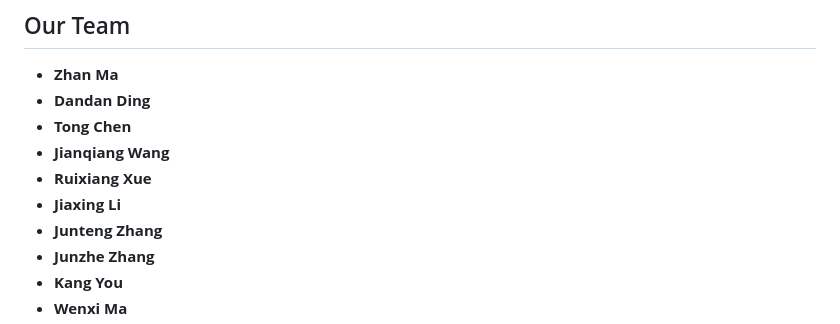
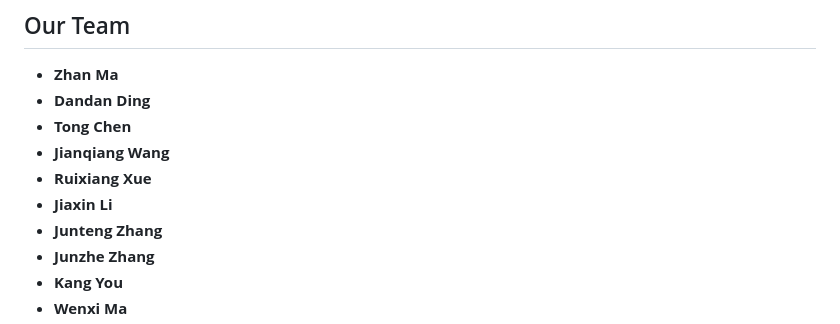
Before and after one commit to NJUVISION/Unicorn, a Markdown page: README.md, the part around the change. Drawn GitHub-style.

```diff
--- a/README.md
+++ b/README.md
@@ -34,7 +34,7 @@ These files are provided by Nanjing University [Vision Lab](https://vision.nju.
 * **Tong Chen**
 * **Jianqiang Wang**
 * **Ruixiang Xue**
-* **Jiaxing Li**
+* **Jiaxin Li**
 * **Junteng Zhang**
 * **Junzhe Zhang**
 * **Kang You**
```
